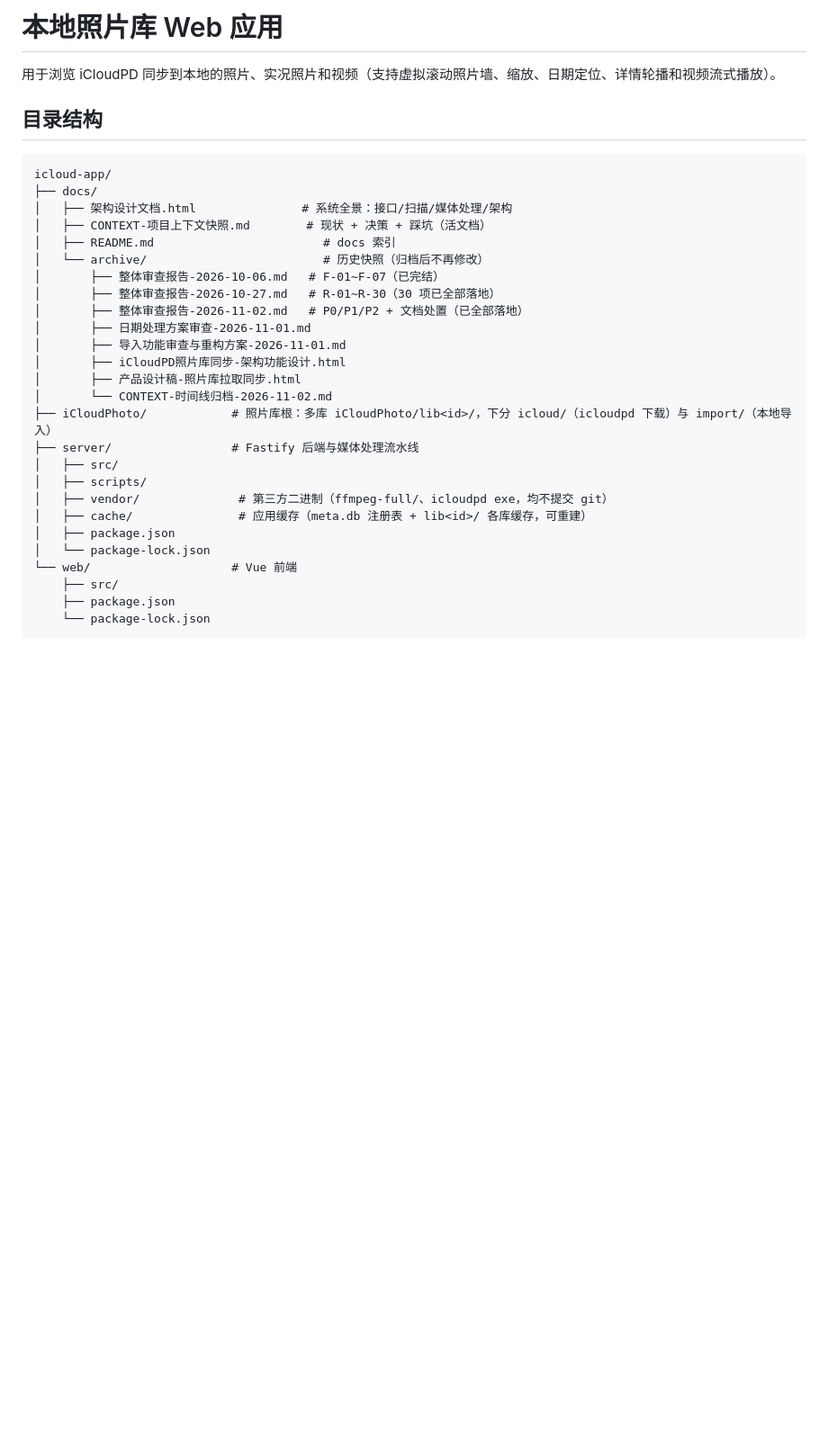
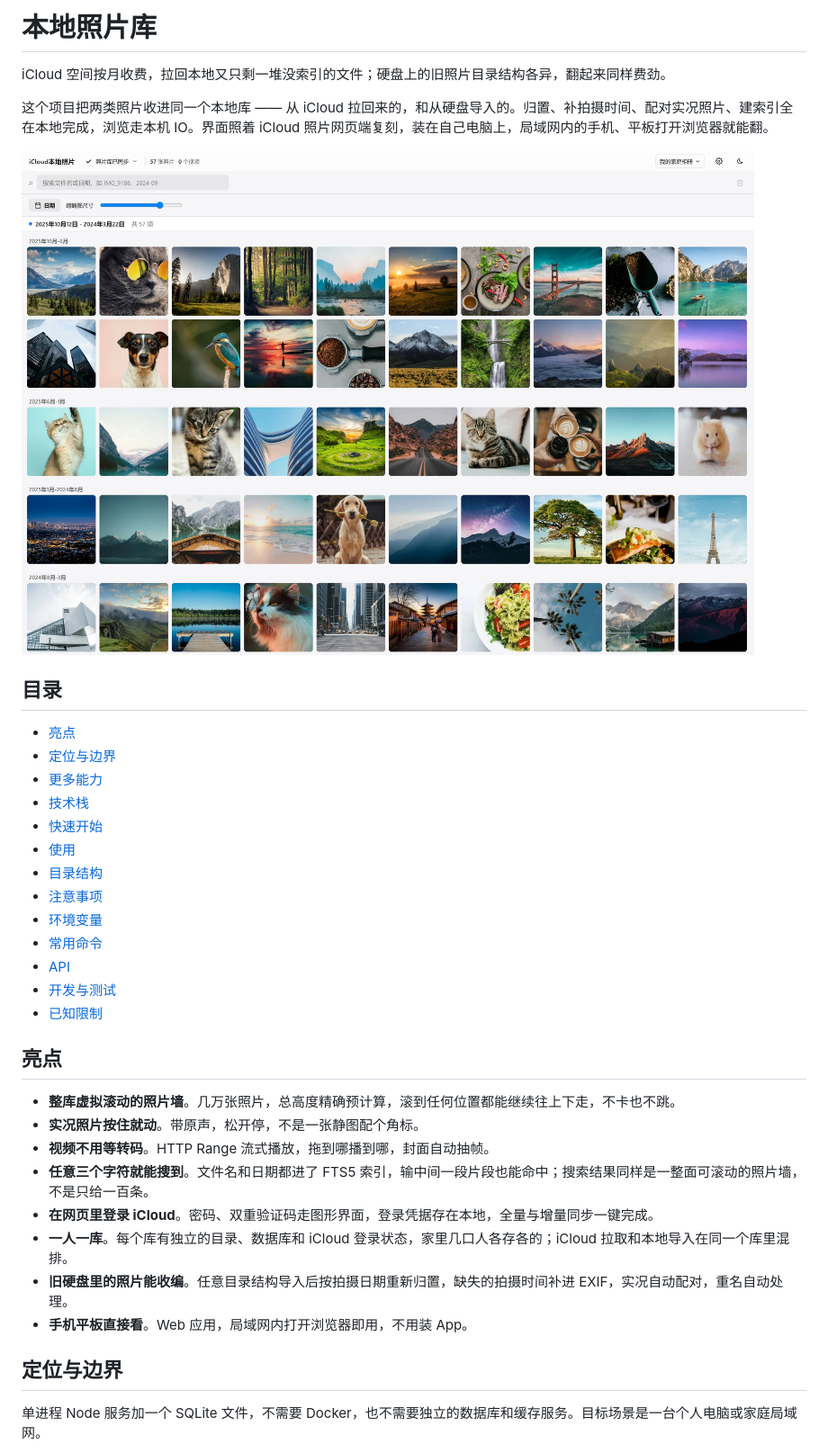
Before and after one commit to isChen0111/icloud-app, a Markdown page: README.md, the part around one of its changes. Shown at 90% size. Rendered like a GitHub page; pictures changed too: docs/images/photowall.jpg (added); blank space fills up the shorter version.

````diff
--- a/README.md
+++ b/README.md
@@ -1,33 +1,39 @@
-# 本地照片库 Web 应用
+# 本地照片库
 
-用于浏览 iCloudPD 同步到本地的照片、实况照片和视频（支持虚拟滚动照片墙、缩放、日期定位、详情轮播和视频流式播放）。
+iCloud 空间按月收费，拉回本地又只剩一堆没索引的文件；硬盘上的旧照片目录结构各异，翻起来同样费劲。
 
-## 目录结构
+这个项目把两类照片收进同一个本地库 —— 从 iCloud 拉回来的，和从硬盘导入的。归置、补拍摄时间、配对实况照片、建索引全在本地完成，浏览走本机 IO。界面照着 iCloud 照片网页端复刻，装在自己电脑上，局域网内的手机、平板打开浏览器就能翻。
 
-```
-icloud-app/
-├── docs/
-│   ├── 架构设计文档.html               # 系统全景：接口/扫描/媒体处理/架构
-│   ├── CONTEXT-项目上下文快照.md        # 现状 + 决策 + 踩坑（活文档）
-│   ├── README.md                        # docs 索引
-│   └── archive/                         # 历史快照（归档后不再修改）
-│       ├── 整体审查报告-2026-10-06.md   # F-01~F-07（已完结）
-│       ├── 整体审查报告-2026-10-27.md   # R-01~R-30（30 项已全部落地）
-│       ├── 整体审查报告-2026-11-02.md   # P0/P1/P2 + 文档处置（已全部落地）
-│       ├── 日期处理方案审查-2026-11-01.md
-│       ├── 导入功能审查与重构方案-2026-11-01.md
-│       ├── iCloudPD照片库同步-架构功能设计.html
-│       ├── 产品设计稿-照片库拉取同步.html
-│       └── CONTEXT-时间线归档-2026-11-02.md
-├── iCloudPhoto/            # 照片库根：多库 iCloudPhoto/lib<id>/，下分 icloud/（icloudpd 下载）与 import/（本地导入）
-├── server/                 # Fastify 后端与媒体处理流水线
-│   ├── src/
-│   ├── scripts/
-│   ├── vendor/              # 第三方二进制（ffmpeg-full/、icloudpd exe，均不提交 git）
-│   ├── cache/               # 应用缓存（meta.db 注册表 + lib<id>/ 各库缓存，可重建）
-│   ├── package.json
-│   └── package-lock.json
-└── web/                    # Vue 前端
-    ├── src/
-    ├── package.json
-    └── package-lock.json
+![照片墙](docs/images/photowall.jpg)
+
+## 目录
+
+- [亮点](#亮点)
+- [定位与边界](#定位与边界)
+- [更多能力](#更多能力)
+- [技术栈](#技术栈)
+- [快速开始](#快速开始)
+- [使用](#使用)
+- [目录结构](#目录结构)
+- [注意事项](#注意事项)
+- [环境变量](#环境变量)
+- [常用命令](#常用命令)
+- [API](#api)
+- [开发与测试](#开发与测试)
+- [已知限制](#已知限制)
+
+## 亮点
+
+- **整库虚拟滚动的照片墙**。几万张照片，总高度精确预计算，滚到任何位置都能继续往上下走，不卡也不跳。
+- **实况照片按住就动**。带原声，松开停，不是一张静图配个角标。
+- **视频不用等转码**。HTTP Range 流式播放，拖到哪播到哪，封面自动抽帧。
+- **任意三个字符就能搜到**。文件名和日期都进了 FTS5 索引，输中间一段片段也能命中；搜索结果同样是一整面可滚动的照片墙，不是只给一百条。
+- **在网页里登录 iCloud**。密码、双重验证码走图形界面，登录凭据存在本地，全量与增量同步一键完成。
+- **一人一库**。每个库有独立的目录、数据库和 iCloud 登录状态，家里几口人各存各的；iCloud 拉取和本地导入在同一个库里混排。
+- **旧硬盘里的照片能收编**。任意目录结构导入后按拍摄日期重新归置，缺失的拍摄时间补进 EXIF，实况自动配对，重名自动处理。
+- **手机平板直接看**。Web 应用，局域网内打开浏览器即用，不用装 App。
+
+## 定位与边界
+
+单进程 Node 服务加一个 SQLite 文件，不需要 Docker，也不需要独立的数据库和缓存服务。目标场景是一台个人电脑或家庭局域网。
+
````
Also changed, not shown: other parts of README.md (+250 -103 lines), docs/CONTEXT-项目上下文快照.md (+5 -5 lines), docs/images/datenav.jpg (added), docs/images/detail.jpg (added), 2 other files.
